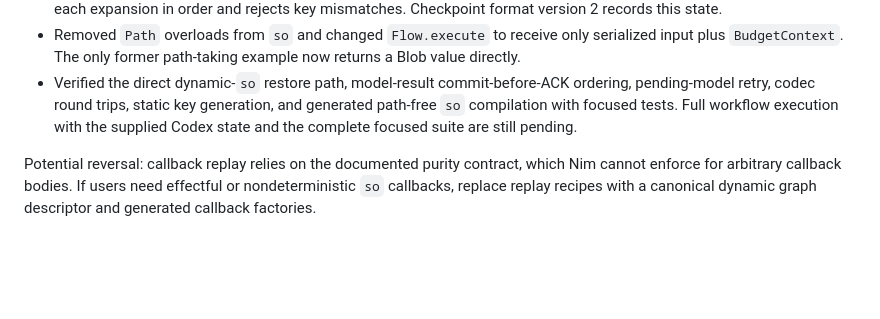
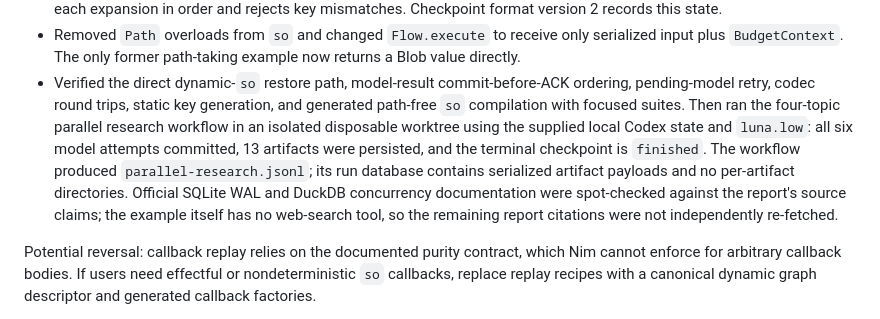
Before and after one commit to timurxa/orchestration, a Markdown page: src/docs/sqlite_artifact_storage_pivot.md, the part around the change. Rendered like a GitHub page; blank space fills up the shorter version.

Commit message:
docs: record sqlite migration verification

```diff
--- a/src/docs/sqlite_artifact_storage_pivot.md
+++ b/src/docs/sqlite_artifact_storage_pivot.md
@@ -397,9 +397,15 @@ querying becomes a required product feature.
   now returns a Blob value directly.
 - Verified the direct dynamic-`so` restore path, model-result commit-before-ACK
   ordering, pending-model retry, codec round trips, static key generation, and
-  generated path-free `so` compilation with focused tests. Full workflow
-  execution with the supplied Codex state and the complete focused suite are
-  still pending.
+  generated path-free `so` compilation with focused suites. Then ran the
+  four-topic parallel research workflow in an isolated disposable worktree
+  using the supplied local Codex state and `luna.low`: all six model attempts
+  committed, 13 artifacts were persisted, and the terminal checkpoint is
+  `finished`. The workflow produced `parallel-research.jsonl`; its run database
+  contains serialized artifact payloads and no per-artifact directories.
+  Official SQLite WAL and DuckDB concurrency documentation were spot-checked
+  against the report's source claims; the example itself has no web-search tool,
+  so the remaining report citations were not independently re-fetched.
 
 Potential reversal: callback replay relies on the documented purity contract,
 which Nim cannot enforce for arbitrary callback bodies. If users need
```
